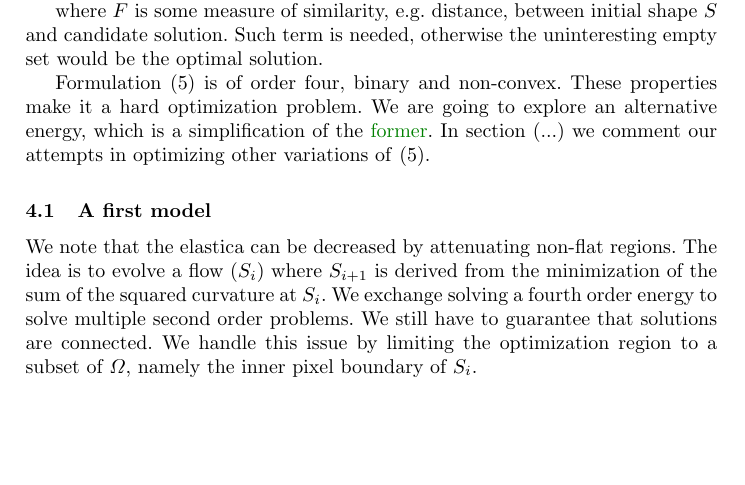
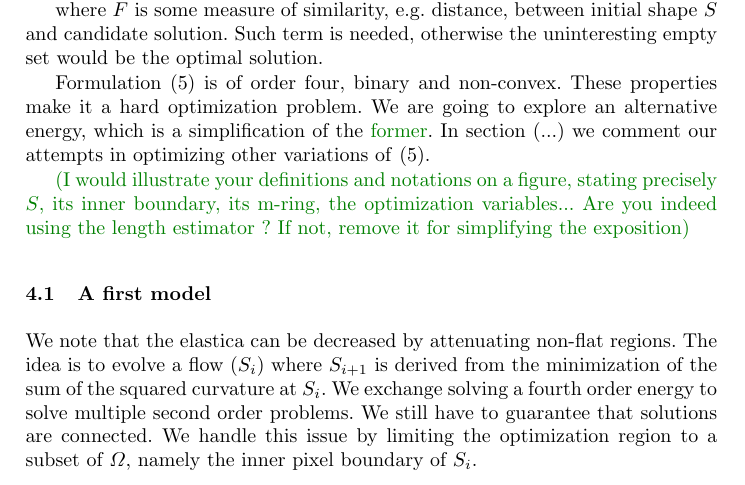
Before and after one commit to hugues-talbot/jmiv, a LaTeX thesis (jmiv.tex): part of page 8 of 12 before the commit and part of page 8 of 13 after it, cut so that both start at the same text, the shorter picture padded with empty space. Compiled offline with pdfLaTeX.

Commit message:
Suggest figure

```diff
--- a/jmiv.tex
+++ b/jmiv.tex
@@ -401,6 +401,8 @@ where $F$ is some measure of similarity, e.g. distance, between initial shape $S
 
 Formulation \eqref{eq:general-binary-formulation} is of order four, binary and non-convex. These properties make it a hard optimization problem. We are going to explore an alternative energy, which is a simplification of the \jaco{former}. In section (...) we comment our attempts in optimizing  other variations of \eqref{eq:general-binary-formulation}.
 
+\jaco{(I would illustrate your definitions and notations on a figure, stating precisely $S$, its inner boundary, its m-ring, the optimization variables... Are you indeed using the length estimator ? If not, remove it for simplifying the exposition)}
+
 \subsection{A first model}
 
 We note that the elastica can be decreased by attenuating non-flat regions. The idea is to evolve a flow $(S_i)$ where $S_{i+1}$ is derived from the minimization of the sum of the squared curvature at $S_i$. We exchange solving a fourth order energy to solve multiple second order problems. We still have to guarantee that solutions are connected. We handle this issue by limiting the optimization region to a subset of $\Omega$, namely the inner pixel boundary of  $S_i$.
```
